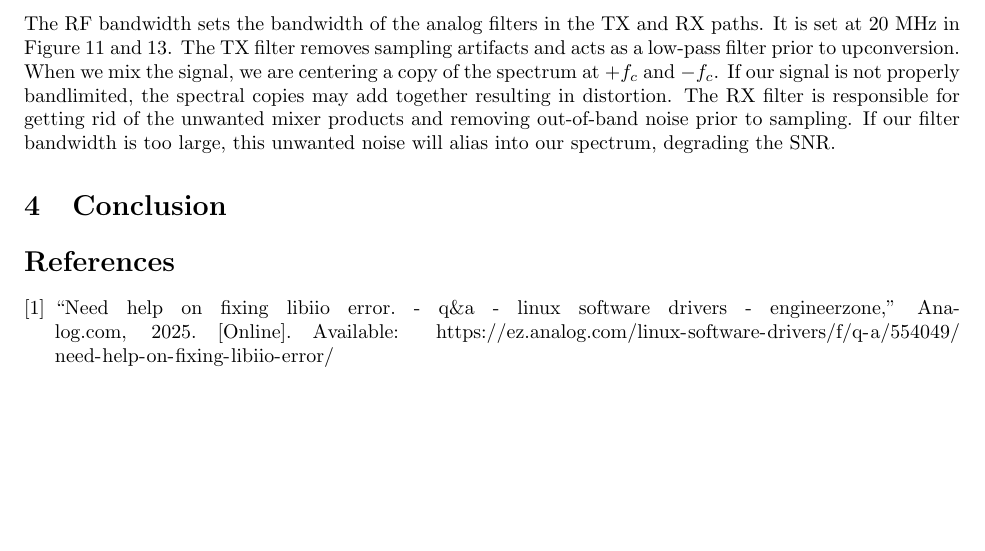
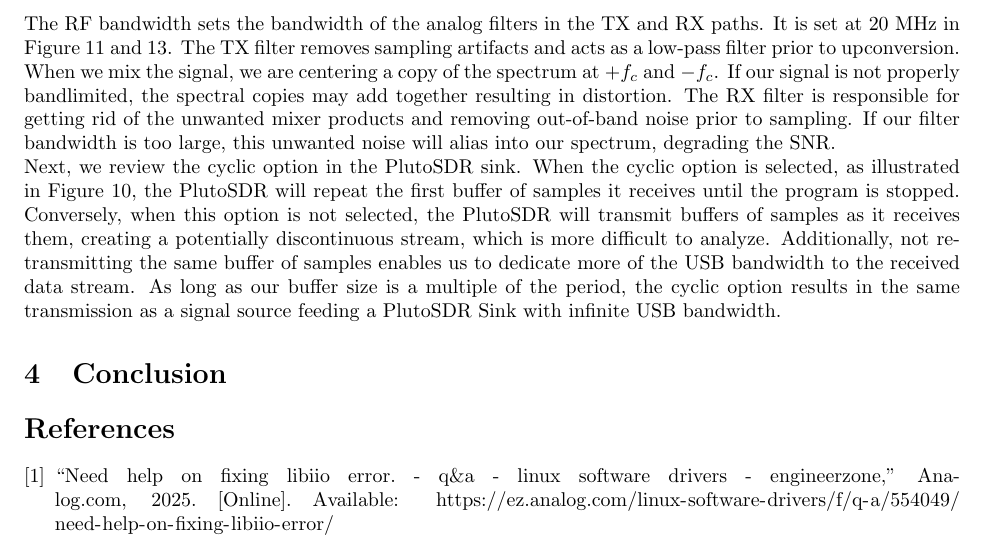
Before and after one commit to osowatzke/ECE_531_Labs, a LaTeX document (2/lab_report.tex): part of page 9 of 9, cut so that both start at the same text. Compiled offline with pdfLaTeX.

Commit message:
Explaining the cyclic option in the PlutoSDR sink

```diff
--- a/2/lab_report.tex
+++ b/2/lab_report.tex
@@ -186,6 +186,7 @@
 
 The RF bandwidth sets the bandwidth of the analog filters in the TX and RX paths. It is set at 20 MHz in Figure \ref{fig::filter_attributes_pluto_sdr_sink} and \ref{fig::filter_attributes_pluto_sdr_source}. The TX filter removes sampling artifacts and acts as a low-pass filter prior to upconversion. When we mix the signal, we are centering a copy of the spectrum at $+f_c$ and $-f_c$. If our signal is not properly bandlimited, the spectral copies may add together resulting in distortion. The RX filter is responsible for getting rid of the unwanted mixer products and removing out-of-band noise prior to sampling. If our filter bandwidth is too large, this unwanted noise will alias into our spectrum, degrading the SNR.
 
+Next, we review the cyclic option in the PlutoSDR sink. When the cyclic option is selected, as illustrated in Figure \ref{fig::general_attributes_pluto_sdr_sink}, the PlutoSDR will repeat the first buffer of samples it receives until the program is stopped. Conversely, when this option is not selected, the PlutoSDR will transmit buffers of samples as it receives them, creating a potentially discontinuous stream, which is more difficult to analyze. Additionally, not re-transmitting the same buffer of samples enables us to dedicate more of the USB bandwidth to the received data stream. As long as our buffer size is a multiple of the period, the cyclic option results in the same transmission as a signal source feeding a PlutoSDR Sink with infinite USB bandwidth.
 
 \section{Conclusion}
 % Conclusions to the overall lab that discuss meaningful lessons learned and other takeaways from the assignment. (Important)
```
